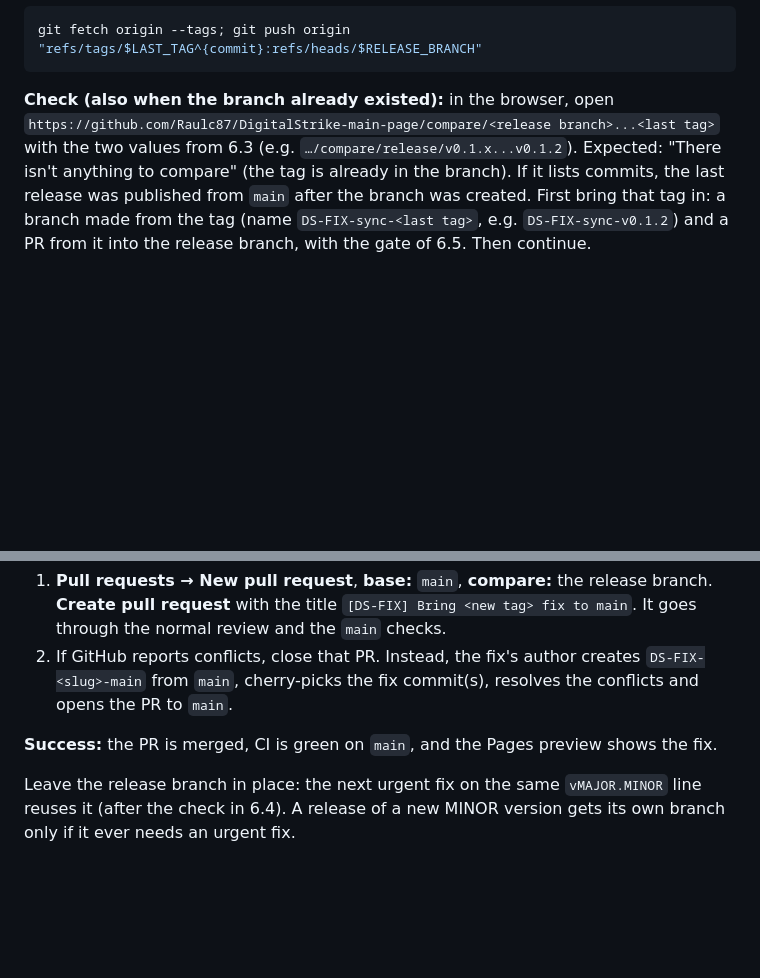
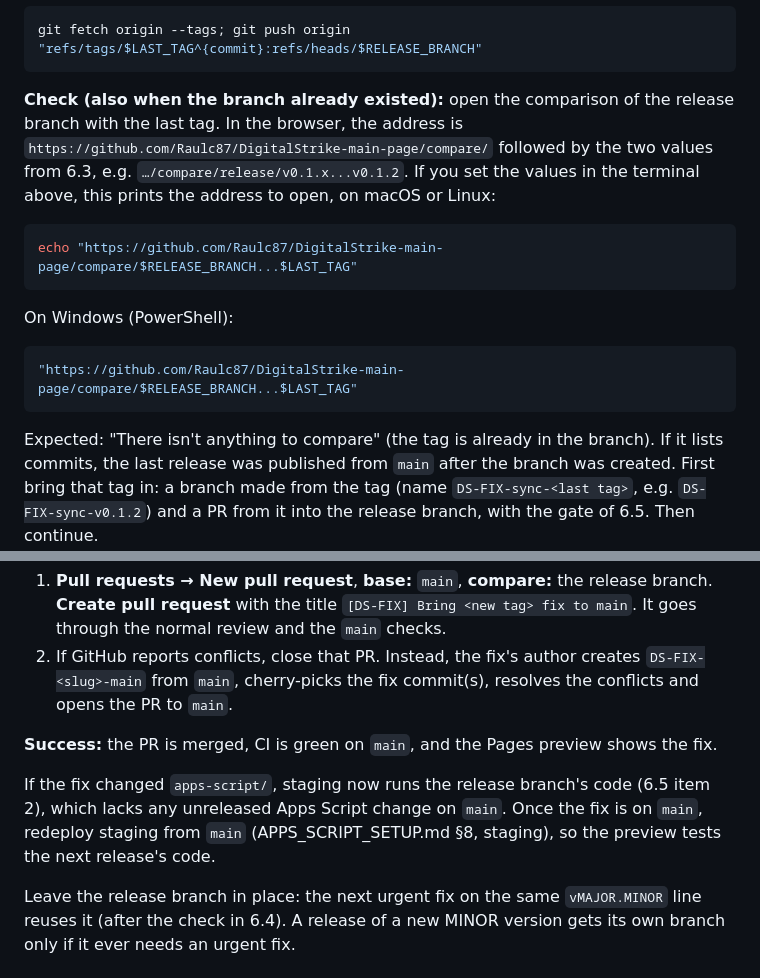
Before and after one commit to Raulc87/DigitalStrike-main-page, a Markdown page: docs/runbooks/RELEASE.md, 2 parts joined by grey strips. GitHub-like rendering; blank space fills up the shorter version.

Commit message:
DS-027: review fixes (comparison address printed, staging back to main)
- §6.4: the release-branch check prints its compare address from the
  values already set (macOS/Linux, PowerShell).
- §6.8: after an apps-script/ fix reaches main, redeploy staging from main.

Co-Authored-By: Claude Opus 5.5 <noreply@anthropic.com>
Claude-Session: https://claude.ai/code/session_01RBbZKnB2y1UmuAWYAqQmhB

````diff
--- a/docs/runbooks/RELEASE.md
+++ b/docs/runbooks/RELEASE.md
@@ -243,9 +243,23 @@ $LAST_TAG = 'v0.1.2'; $RELEASE_BRANCH = 'release/v0.1.x'
 git fetch origin --tags; git push origin "refs/tags/$LAST_TAG^{commit}:refs/heads/$RELEASE_BRANCH"
 ```
 
-**Check (also when the branch already existed):** in the browser, open
-`https://github.com/Raulc87/DigitalStrike-main-page/compare/<release branch>...<last tag>` with
-the two values from 6.3 (e.g. `…/compare/release/v0.1.x...v0.1.2`). Expected: "There isn't
+**Check (also when the branch already existed):** open the comparison of the release branch
+with the last tag. In the browser, the address is
+`https://github.com/Raulc87/DigitalStrike-main-page/compare/` followed by the two values from
+6.3, e.g. `…/compare/release/v0.1.x...v0.1.2`. If you set the values in the terminal above, this
+prints the address to open, on macOS or Linux:
+
+```bash
+echo "https://github.com/Raulc87/DigitalStrike-main-page/compare/$RELEASE_BRANCH...$LAST_TAG"
+```
+
+On Windows (PowerShell):
+
+```powershell
+"https://github.com/Raulc87/DigitalStrike-main-page/compare/$RELEASE_BRANCH...$LAST_TAG"
+```
+
+Expected: "There isn't
 anything to compare" (the tag is already in the branch). If it lists commits, the last release
 was published from `main` after the branch was created. First bring that tag in: a branch made
 from the tag (name `DS-FIX-sync-<last tag>`, e.g. `DS-FIX-sync-v0.1.2`) and a PR from it into the
@@ -315,6 +329,10 @@ The next release from `main` must keep the fix.
 
 **Success:** the PR is merged, CI is green on `main`, and the Pages preview shows the fix.
 
+If the fix changed `apps-script/`, staging now runs the release branch's code (6.5 item 2), which
+lacks any unreleased Apps Script change on `main`. Once the fix is on `main`, redeploy staging
+from `main` (APPS_SCRIPT_SETUP.md §8, staging), so the preview tests the next release's code.
+
 Leave the release branch in place: the next urgent fix on the same `vMAJOR.MINOR` line reuses
 it (after the check in 6.4). A release of a new MINOR version gets its own branch only if it
 ever needs an urgent fix.
````
